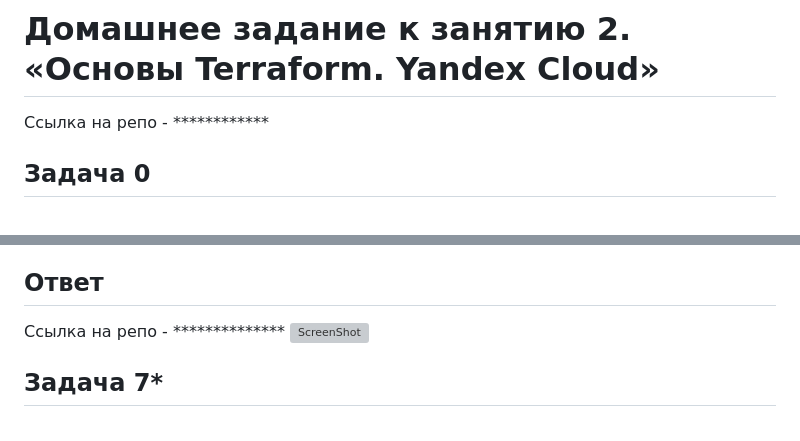
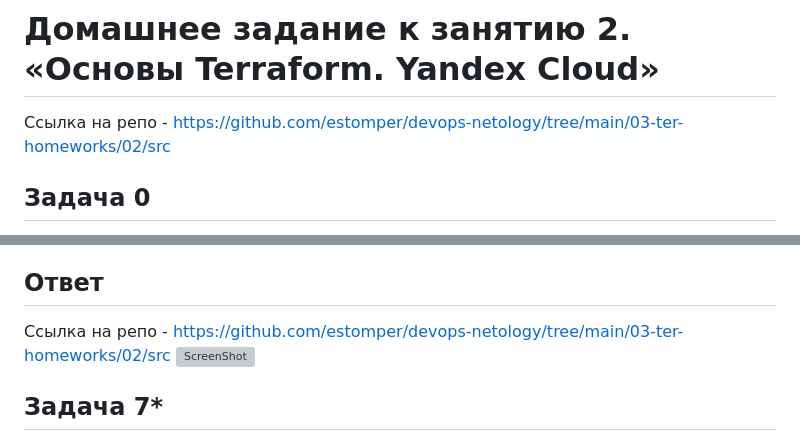
Before and after one commit to estomper/devops-netology, a Markdown page: 03-ter-homeworks/02/readme.md, 2 parts joined by grey strips. Rendered like a GitHub page; grey boxes are pictures that could not be loaded.

```diff
--- a/03-ter-homeworks/02/readme.md
+++ b/03-ter-homeworks/02/readme.md
@@ -1,6 +1,6 @@
 # Домашнее задание к занятию 2.  «Основы Terraform. Yandex Cloud»
 
-Ссылка на репо - ************
+Ссылка на репо - https://github.com/estomper/devops-netology/tree/main/03-ter-homeworks/02/src
 
 ## Задача 0
 Запросите preview-доступ к этому функционалу в личном кабинете Yandex Cloud. Обычно его выдают в течение 24-х часов. https://console.cloud.yandex.ru/folders/<ваш cloud_id>/vpc/security-groups.
@@ -55,7 +55,7 @@ preemptible- (Необязательно) Указывает, является
 ## Задача 6
 Проверьте terraform plan. Изменений быть не должно.
 ## Ответ
-Ссылка на репо - **************
+Ссылка на репо - https://github.com/estomper/devops-netology/tree/main/03-ter-homeworks/02/src
 ![ScreenShot](https://github.com/estomper/devops-netology/blob/main/03-ter-homeworks/02/img/img_8.png)
 
 
```
